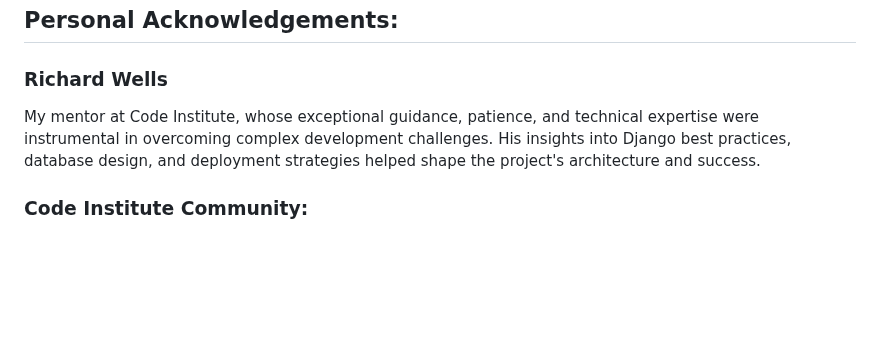
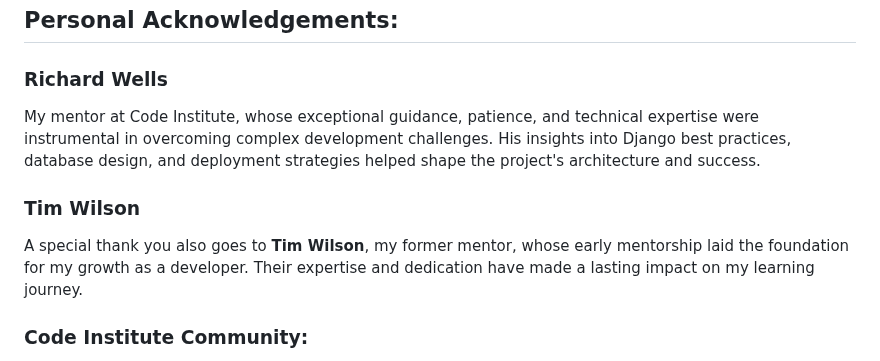
Before and after one commit to TranshumanistAJ/blogiverse, a Markdown page: README.md, the part around the change. Rendered like a GitHub page; blank space fills up the shorter version.

Commit message:
add acknowledgement to tim wilson in the readme.md file

```diff
--- a/README.md
+++ b/README.md
@@ -629,6 +629,11 @@ Comprehensive testing was conducted to ensure Blogiverse meets all functional an
 ### **Richard Wells**
 My mentor at Code Institute, whose exceptional guidance, patience, and technical expertise were instrumental in overcoming complex development challenges. His insights into Django best practices, database design, and deployment strategies helped shape the project's architecture and success.
 
+### **Tim Wilson**
+
+ A special thank you also goes to **Tim Wilson**, my former mentor, whose early mentorship laid the foundation for my growth as a developer.
+Their expertise and dedication have made a lasting impact on my learning journey.
+
 ### **Code Institute Community:**
 * **Slack Community** - Invaluable peer support, code reviews, and collaborative problem-solving throughout development
 * **Student Support Team** - Always available for technical guidance, deadline extensions, and career advice
```
Also changed, not shown: TESTING.md (+0 -17 lines).
